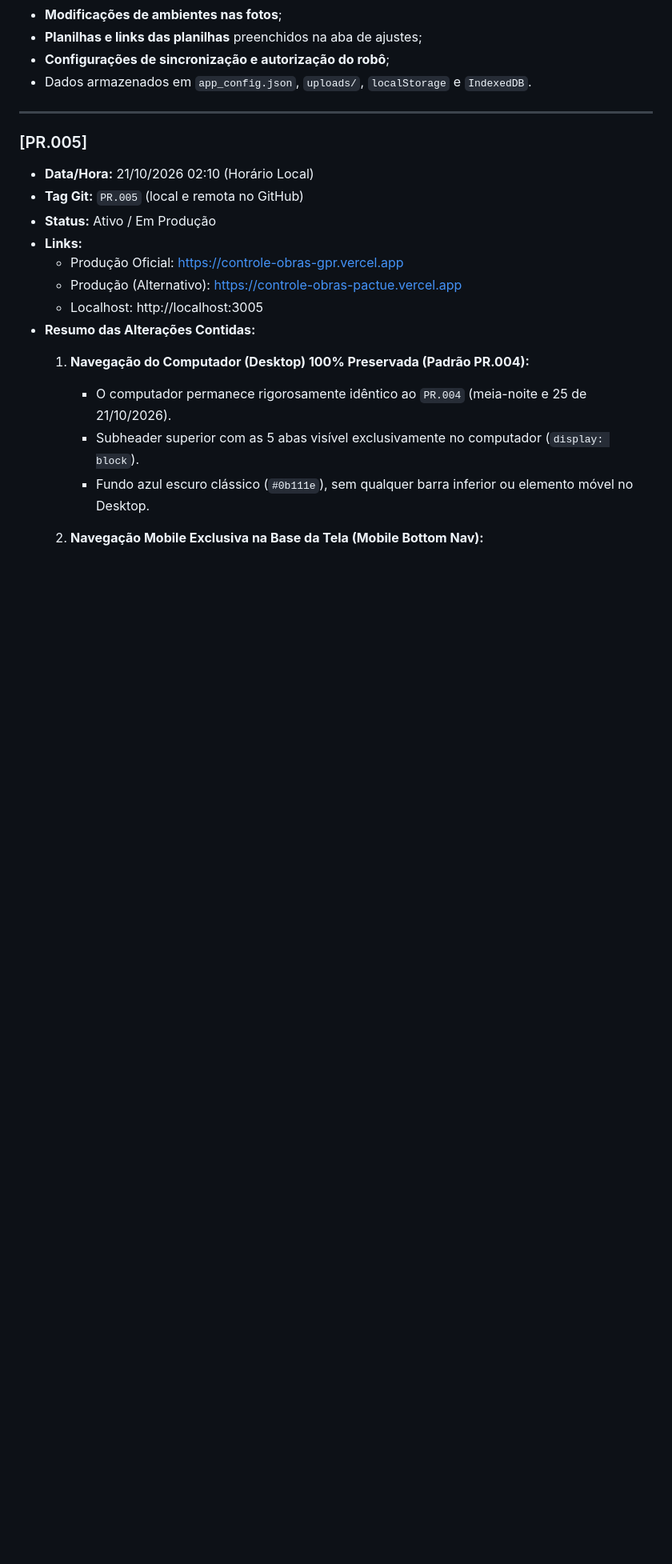
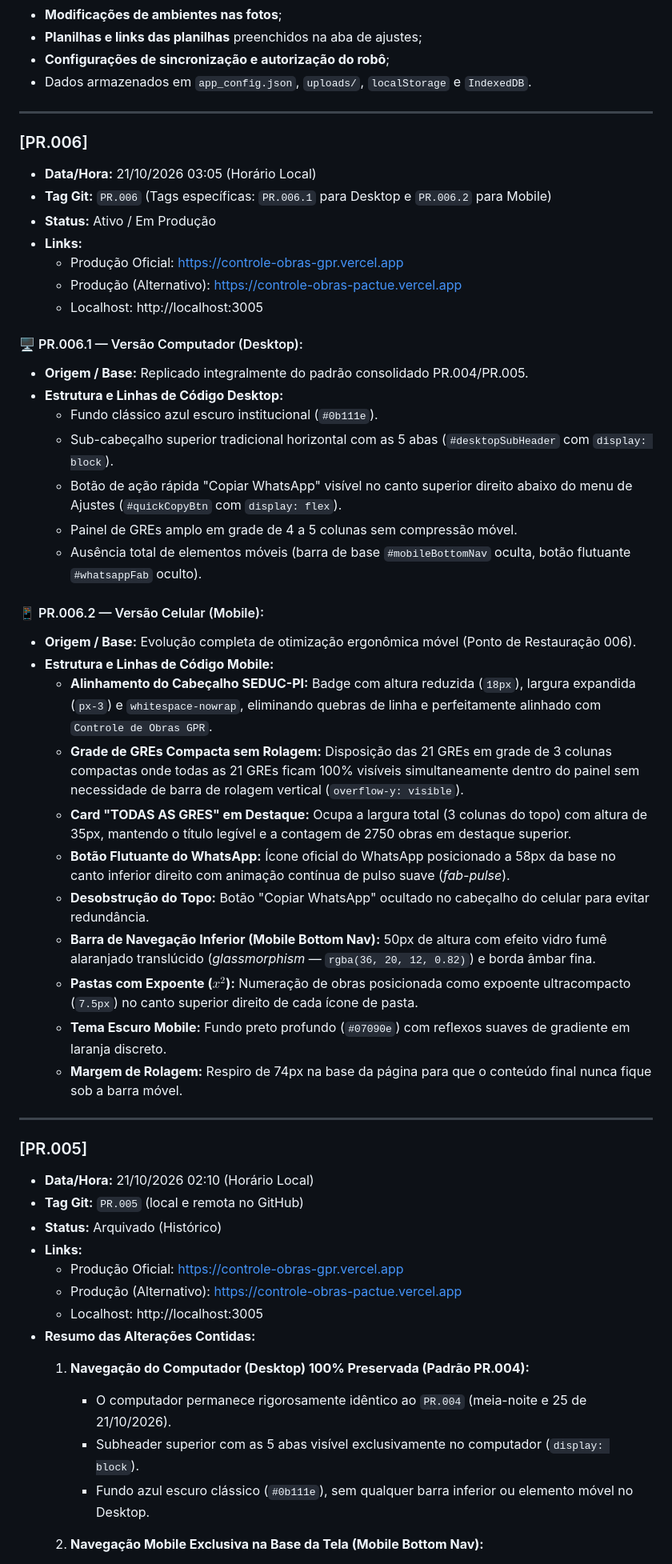
Before and after one commit to Wisterly/controle-obras-pactue, a Markdown page: PONTOS_DE_RESTAURACAO.md, the part around the change. Shown at 80% size. Drawn GitHub-style; blank space fills up the shorter version.

Commit message:
feat: registrar ponto de restauração oficial PR.006 (PR.006.1 Desktop e PR.006.2 Mobile)

```diff
--- a/PONTOS_DE_RESTAURACAO.md
+++ b/PONTOS_DE_RESTAURACAO.md
@@ -25,10 +25,43 @@ Toda e qualquer restauração solicitada por você (ex: `PR.001`, `PR.002`, `PR.
 
 ---
 
+### [PR.006]
+- **Data/Hora:** 21/10/2026 03:05 (Horário Local)
+- **Tag Git:** `PR.006` (Tags específicas: `PR.006.1` para Desktop e `PR.006.2` para Mobile)
+- **Status:** Ativo / Em Produção
+- **Links:**
+  - Produção Oficial: https://controle-obras-gpr.vercel.app
+  - Produção (Alternativo): https://controle-obras-pactue.vercel.app
+  - Localhost: http://localhost:3005
+
+#### 🖥️ PR.006.1 — Versão Computador (Desktop):
+- **Origem / Base:** Replicado integralmente do padrão consolidado PR.004/PR.005.
+- **Estrutura e Linhas de Código Desktop:**
+  - Fundo clássico azul escuro institucional (`#0b111e`).
+  - Sub-cabeçalho superior tradicional horizontal com as 5 abas (`#desktopSubHeader` com `display: block`).
+  - Botão de ação rápida "Copiar WhatsApp" visível no canto superior direito abaixo do menu de Ajustes (`#quickCopyBtn` com `display: flex`).
+  - Painel de GREs amplo em grade de 4 a 5 colunas sem compressão móvel.
+  - Ausência total de elementos móveis (barra de base `#mobileBottomNav` oculta, botão flutuante `#whatsappFab` oculto).
+
+#### 📱 PR.006.2 — Versão Celular (Mobile):
+- **Origem / Base:** Evolução completa de otimização ergonômica móvel (Ponto de Restauração 006).
+- **Estrutura e Linhas de Código Mobile:**
+  - **Alinhamento do Cabeçalho SEDUC-PI:** Badge com altura reduzida (`18px`), largura expandida (`px-3`) e `whitespace-nowrap`, eliminando quebras de linha e perfeitamente alinhado com `Controle de Obras GPR`.
+  - **Grade de GREs Compacta sem Rolagem:** Disposição das 21 GREs em grade de 3 colunas compactas onde todas as 21 GREs ficam 100% visíveis simultaneamente dentro do painel sem necessidade de barra de rolagem vertical (`overflow-y: visible`).
+  - **Card "TODAS AS GRES" em Destaque:** Ocupa a largura total (3 colunas do topo) com altura de 35px, mantendo o título legível e a contagem de 2750 obras em destaque superior.
+  - **Botão Flutuante do WhatsApp:** Ícone oficial do WhatsApp posicionado a 58px da base no canto inferior direito com animação contínua de pulso suave (*fab-pulse*).
+  - **Desobstrução do Topo:** Botão "Copiar WhatsApp" ocultado no cabeçalho do celular para evitar redundância.
+  - **Barra de Navegação Inferior (Mobile Bottom Nav):** 50px de altura com efeito vidro fumê alaranjado translúcido (*glassmorphism* — `rgba(36, 20, 12, 0.82)`) e borda âmbar fina.
+  - **Pastas com Expoente ($x^2$):** Numeração de obras posicionada como expoente ultracompacto (`7.5px`) no canto superior direito de cada ícone de pasta.
+  - **Tema Escuro Mobile:** Fundo preto profundo (`#07090e`) com reflexos suaves de gradiente em laranja discreto.
+  - **Margem de Rolagem:** Respiro de 74px na base da página para que o conteúdo final nunca fique sob a barra móvel.
+
+---
+
 ### [PR.005]
 - **Data/Hora:** 21/10/2026 02:10 (Horário Local)
 - **Tag Git:** `PR.005` (local e remota no GitHub)
-- **Status:** Ativo / Em Produção
+- **Status:** Arquivado (Histórico)
 - **Links:**
   - Produção Oficial: https://controle-obras-gpr.vercel.app
   - Produção (Alternativo): https://controle-obras-pactue.vercel.app
```
